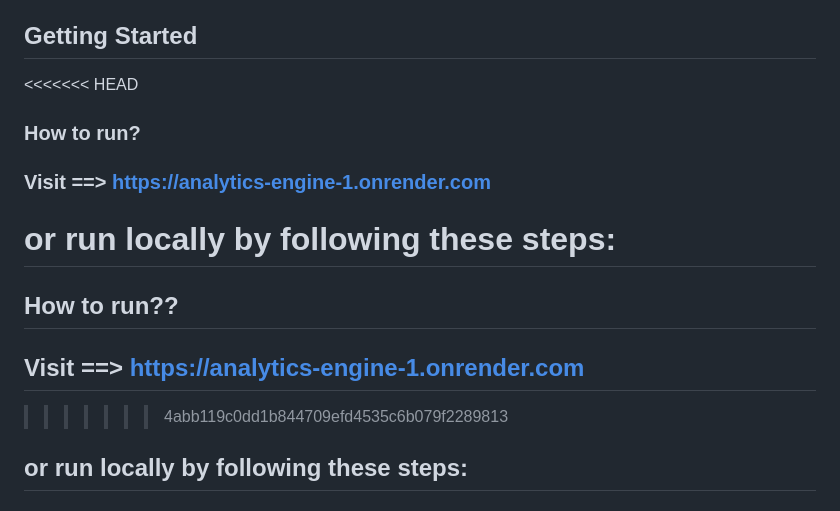
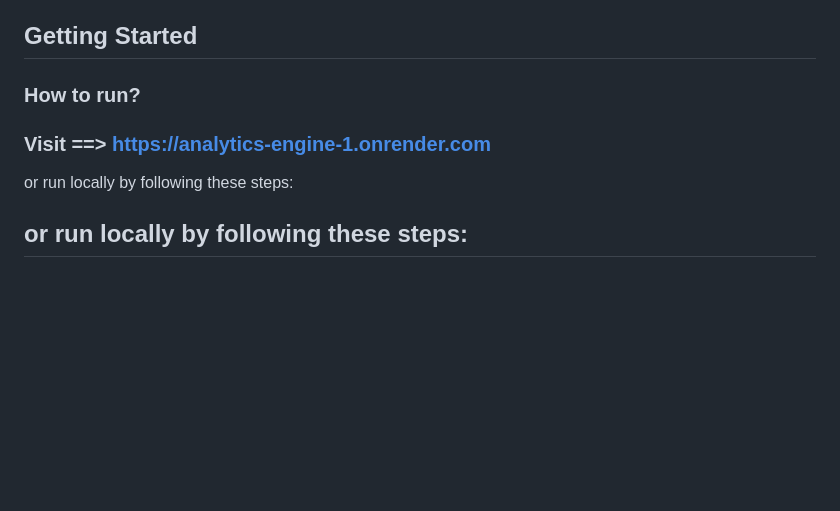
Before and after one commit to AditiBhat18/Analytics-engine, a Markdown page: README.md, the part around the change. Rendered like a GitHub page; blank space fills up the shorter version.

```diff
--- a/README.md
+++ b/README.md
@@ -37,15 +37,10 @@ A full-stack, real-time collaborative document editor — think a minimal Google
 Early in development, documents were identified only by their display name. This meant two different users naming a document the same thing (e.g., both calling something "Notes") would collide — potentially granting one user access to the other's private content. The current design gives every document its own auto-incrementing ID at creation time, completely decoupled from its display name, with an `owner_id` marking who created it. All permissions and content are keyed by this ID, so name collisions are structurally impossible.
 
 ## Getting Started
-<<<<<<< HEAD
 ### How to run?
 ### Visit ==> https://analytics-engine-1.onrender.com
 
 or run locally by following these steps:
-=======
-## How to run??
-## Visit ==> https://analytics-engine-1.onrender.com
->>>>>>> 4abb119c0dd1b844709efd4535c6b079f2289813
 
 ## or run locally by following these steps:
 ### Prerequisites
```
